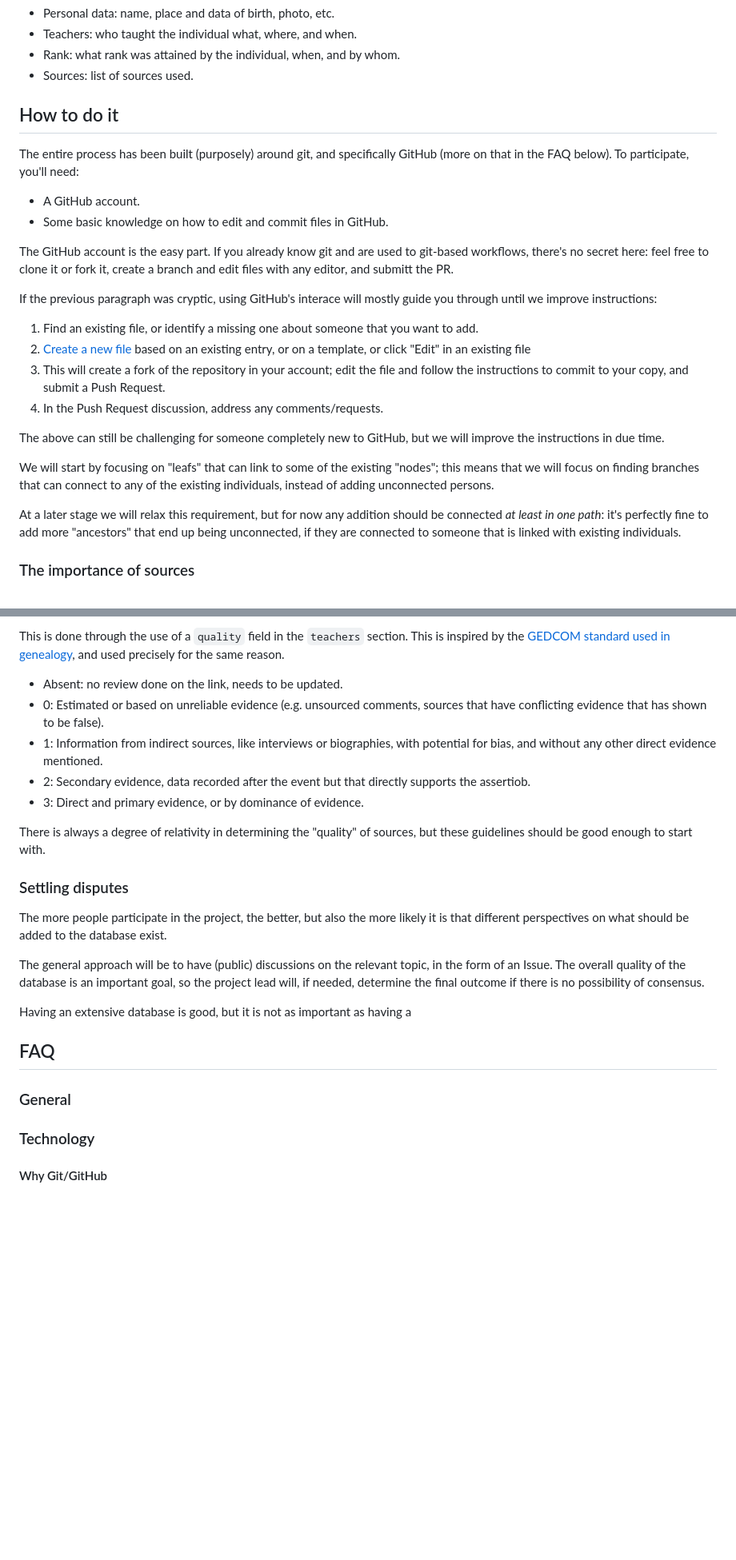
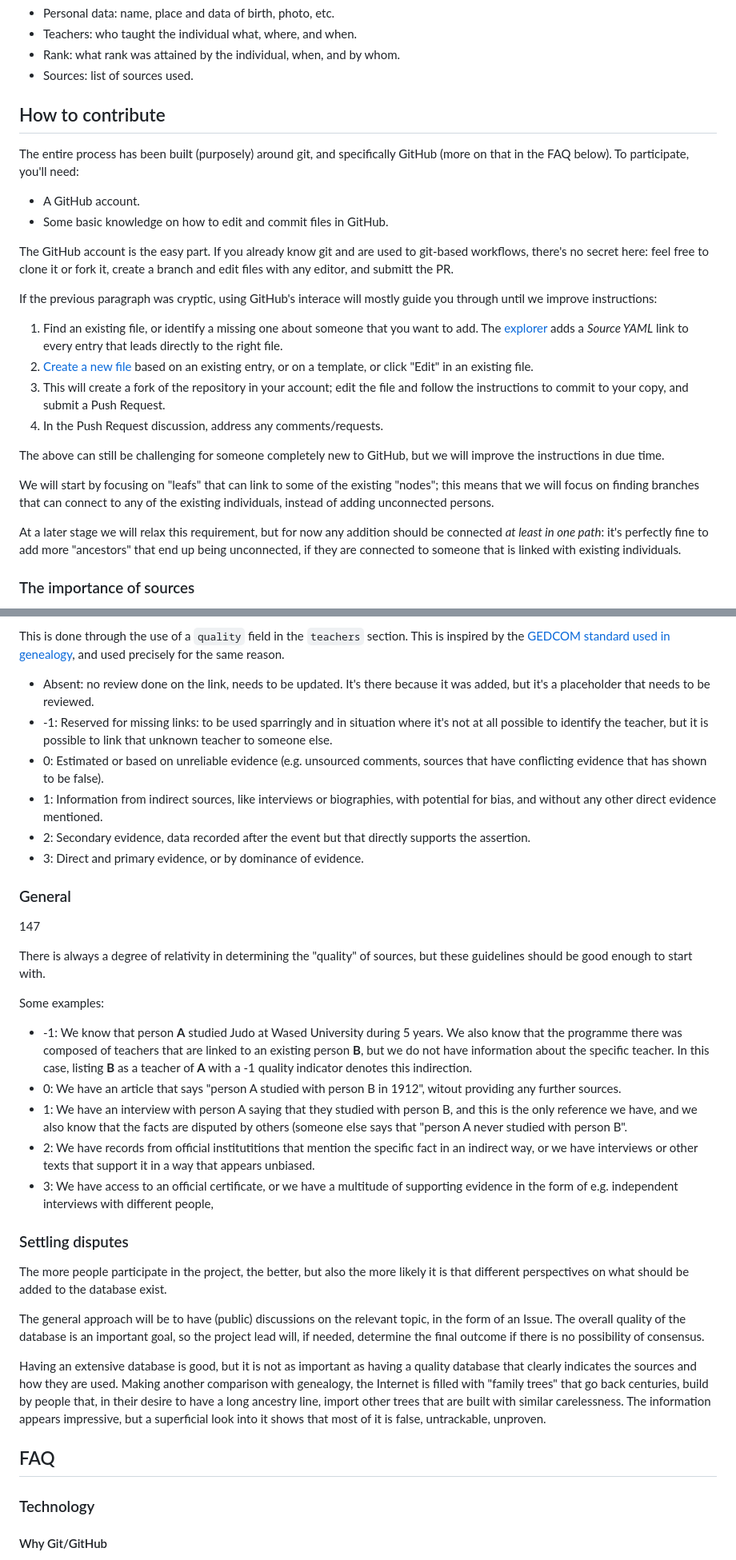
Before and after one commit to Judo-Documentation-Project/budotree, a Markdown page: README.md, 2 parts joined by grey strips. Shown at 80% size. Rendered like a GitHub page; blank space fills up the shorter version.

```diff
--- a/README.md
+++ b/README.md
@@ -39,7 +39,7 @@ The YAML format covers these main areas:
 * Rank: what rank was attained by the individual, when, and by whom.
 * Sources: list of sources used.
 
-## How to do it
+## How to contribute
 
 The entire process has been built (purposely) around git, and specifically
 GitHub (more on that in the FAQ below). To participate, you'll need:
@@ -55,13 +55,12 @@ If the previous paragraph was cryptic, using GitHub's interace will mostly guide
 you through until we improve instructions:
 
 1. Find an existing file, or identify a missing one about someone that you want
-   to add.
+   to add. The [explorer](https://judo-documentation-project.github.io/judotree/) adds a _Source YAML_ link to every entry that leads directly to the right file.
 2. [Create a new file](https://docs.github.com/en/repositories/working-with-files/managing-files/creating-new-files) based on an existing entry, or on a template, or click
-   "Edit" in an existing file
+   "Edit" in an existing file.
 3. This will create a fork of the repository in your account; edit the file and
    follow the instructions to commit to your copy, and submit a Push Request.
 4. In the Push Request discussion, address any comments/requests.
-
 
 The above can still be challenging for someone completely new to GitHub, but we
 will improve the instructions in due time.
@@ -74,7 +73,6 @@ At a later stage we will relax this requirement, but for now any addition should
 be connected _at least in one path_: it's perfectly fine to add more "ancestors"
 that end up being unconnected, if they are connected to someone that is linked
 with existing individuals.
-
 
 ### The importance of sources
 
@@ -110,18 +108,28 @@ This is inspired by the [GEDCOM standard used in
 genealogy](https://gedcom.io/specifications/FamilySearchGEDCOMv7.html#g7enumset-quay),
 and used precisely for the same reason.
 
-* Absent: no review done on the link, needs to be updated.
+* Absent: no review done on the link, needs to be updated. It's there because it was added, but it's a placeholder that needs to be reviewed.
+* -1: Reserved for missing links: to be used sparringly and in situation where it's not at all possible to identify the teacher, but it is possible to link that unknown teacher to someone else.
 * 0: Estimated or based on unreliable evidence (e.g. unsourced comments, sources
   that have conflicting evidence that has shown to be false).
 * 1: Information from indirect sources, like interviews or biographies, with
   potential for bias, and without any other direct evidence mentioned.
 * 2: Secondary evidence, data recorded after the event but that directly
-  supports the assertiob.
+  supports the assertion.
 * 3: Direct and primary evidence, or by dominance of evidence.
-
+### General
+147
 
 There is always a degree of relativity in determining the "quality" of sources,
 but these guidelines should be good enough to start with.
+
+Some examples:
+
+* -1: We know that person **A** studied Judo at Wased University during 5 years. We also know that the programme there was composed of teachers that are linked to an existing person **B**, but we do not have information about the specific teacher. In this case, listing **B** as a teacher of **A** with a -1 quality indicator denotes this indirection.
+* 0: We have an article that says "person A studied with person B in 1912", witout providing any further sources.
+* 1: We have an interview with person A saying that they studied with person B, and this is the only reference we have, and we also know that the facts are disputed by others (someone else says that "person A never studied with person B".
+* 2: We have records from official institutitions that mention the specific fact in an indirect way, or we have interviews or other texts that support it in a way that appears unbiased.
+* 3: We have access to an official certificate, or we have a multitude of supporting evidence in the form of e.g. independent interviews with different people,
 
 ### Settling disputes
 
@@ -133,12 +141,9 @@ in the form of an Issue. The overall quality of the database is an important
 goal, so the project lead will, if needed, determine the final outcome if there
 is no possibility of consensus.
 
-Having an extensive database is good, but it is not as important as having a
-
+Having an extensive database is good, but it is not as important as having a quality database that clearly indicates the sources and how they are used. Making another comparison with genealogy, the Internet is filled with "family trees" that go back centuries, build by people that, in their desire to have a long ancestry line, import other trees that are built with similar carelessness. The information appears impressive, but a superficial look into it shows that most of it is false, untrackable, unproven.
 
 ## FAQ
-
-### General
 
 ### Technology
 
```
Also changed, not shown: other parts of README.md (+0 -2 lines).
